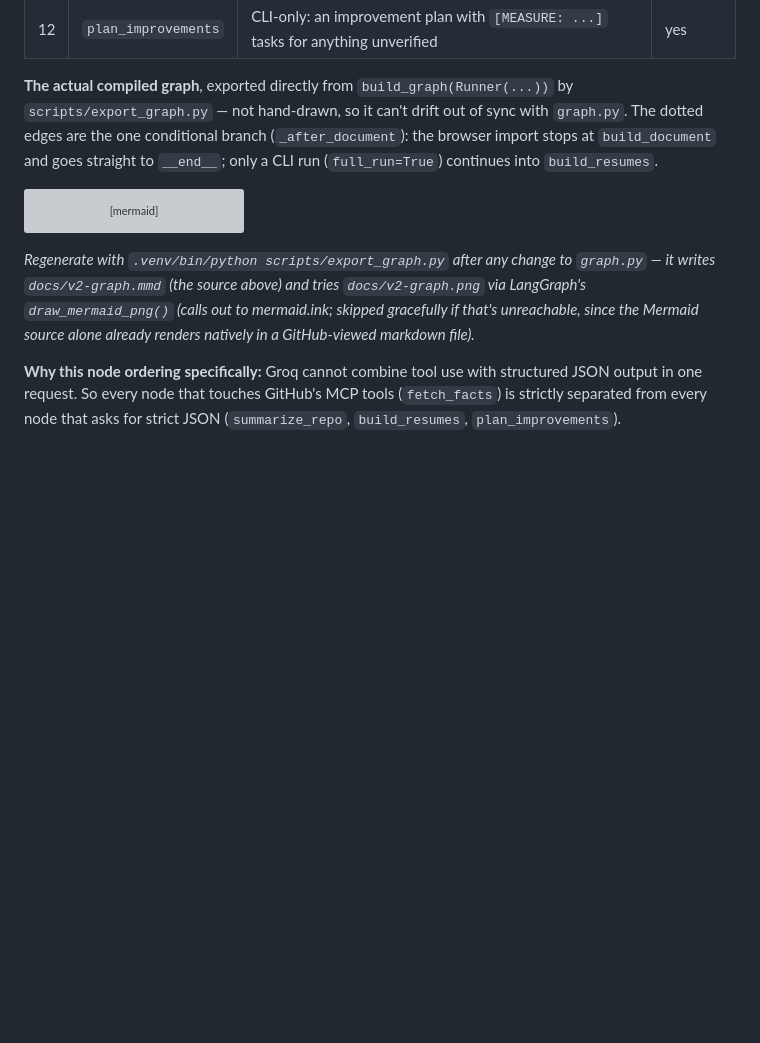
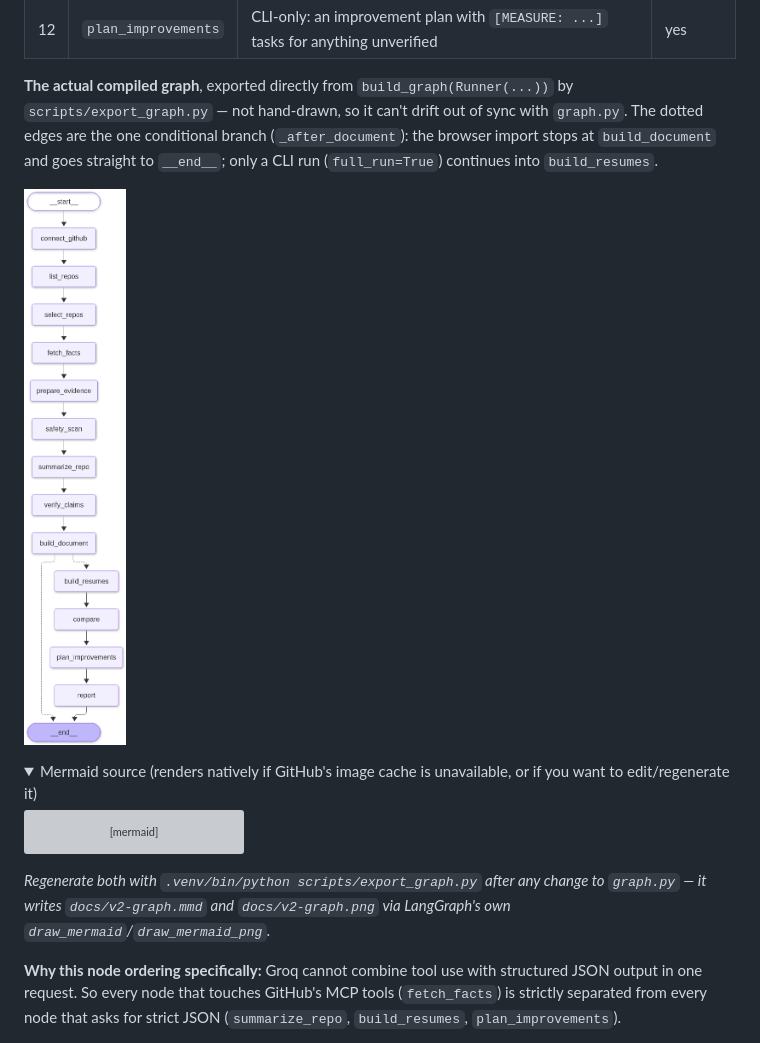
Before and after one commit to aniketqw/resume-builder-agent, a Markdown page: v2/ANALYSIS.md, the part around the change. GitHub-like rendering; pictures changed too: docs/v2-graph.png (added); folded sections open; blank space fills up the shorter version; grey boxes are pictures that could not be loaded.

Commit message:
docs: add the rendered pipeline diagram (PNG) to both READMEs
Confirmed correct against the real compiled graph before adding: 12 nodes,
one conditional branch at build_document (straight to __end__ for a
browser import, or on into build_resumes -> compare -> plan_improvements
-> report for a full CLI run).

ANALYSIS.md now shows the PNG inline with the Mermaid source collapsed
underneath (for editing/regeneration); the root README gets the same PNG
under a new "The GitHub-import pipeline" subsection, pointing to
ANALYSIS.md for the per-node detail.

````diff
--- a/v2/ANALYSIS.md
+++ b/v2/ANALYSIS.md
@@ -77,6 +77,13 @@ with `graph.py`. The dotted edges are the one conditional branch
 straight to `__end__`; only a CLI run (`full_run=True`) continues into
 `build_resumes`.
 
+![The compiled LangGraph pipeline: 12 nodes, one conditional branch at
+build_document](../docs/v2-graph.png)
+
+<details>
+<summary>Mermaid source (renders natively if GitHub's image cache is
+unavailable, or if you want to edit/regenerate it)</summary>
+
 ```mermaid
 graph TD;
 	__start__([<p>__start__</p>]):::first
@@ -114,11 +121,11 @@ graph TD;
 	classDef last fill:#bfb6fc
 ```
 
-*Regenerate with `.venv/bin/python scripts/export_graph.py` after any change
-to `graph.py` — it writes `docs/v2-graph.mmd` (the source above) and tries
-`docs/v2-graph.png` via LangGraph's `draw_mermaid_png()` (calls out to
-mermaid.ink; skipped gracefully if that's unreachable, since the Mermaid
-source alone already renders natively in a GitHub-viewed markdown file).*
+</details>
+
+*Regenerate both with `.venv/bin/python scripts/export_graph.py` after any
+change to `graph.py` — it writes `docs/v2-graph.mmd` and
+`docs/v2-graph.png` via LangGraph's own `draw_mermaid`/`draw_mermaid_png`.*
 
 **Why this node ordering specifically:** Groq cannot combine tool use with
 structured JSON output in one request. So every node that touches GitHub's
````
Also changed, not shown: README.md (+9 -0 lines).
